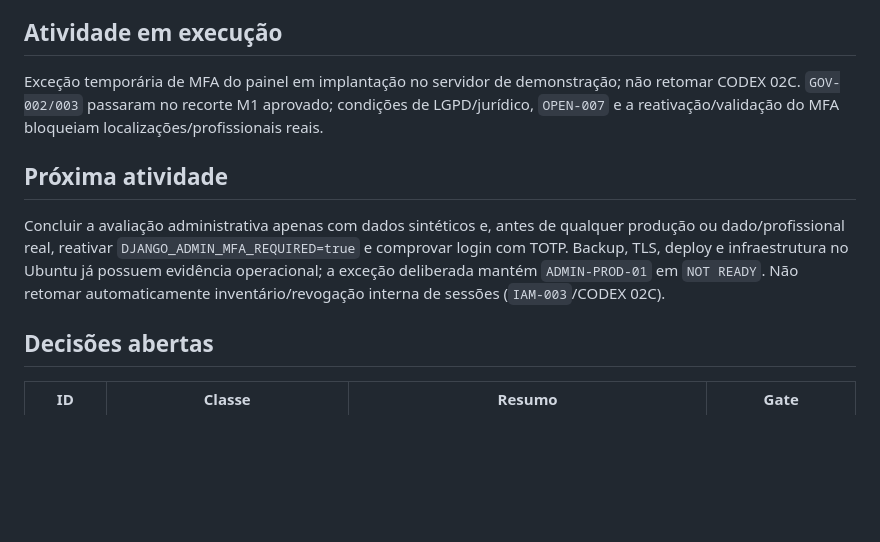
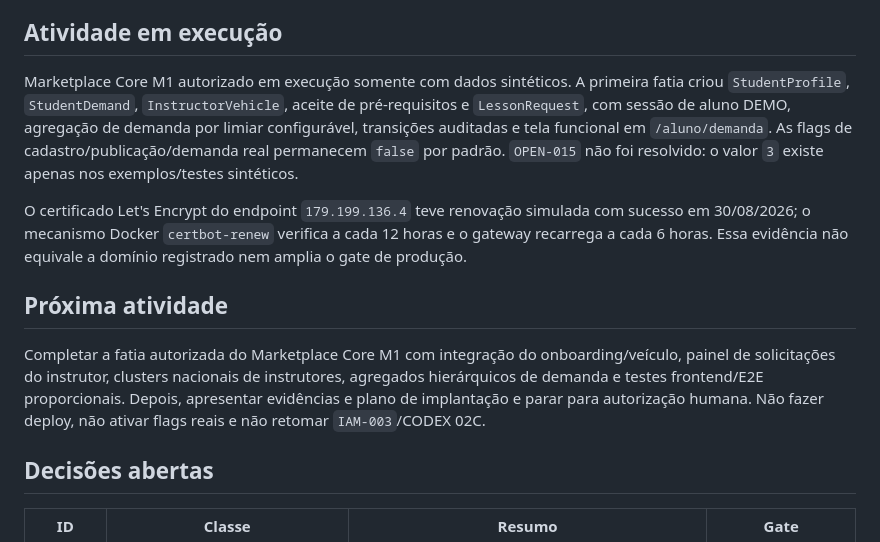
Before and after one commit to gilmargtba/InstrutorPro, a Markdown page: docs/CHECKPOINT.md, the part around the change. Rendered like a GitHub page; blank space fills up the shorter version.

Commit message:
docs(checkpoint): record marketplace M1 foundation

```diff
--- a/docs/CHECKPOINT.md
+++ b/docs/CHECKPOINT.md
@@ -176,17 +176,22 @@ Revisão jurídico-técnica de privacidade em fontes oficiais vigentes em 22/07/
 
 ## Atividade em execução
 
-Exceção temporária de MFA do painel em implantação no servidor de demonstração; não retomar CODEX
-02C. `GOV-002/003` passaram no recorte M1 aprovado; condições de LGPD/jurídico, `OPEN-007` e a
-reativação/validação do MFA bloqueiam localizações/profissionais reais.
+Marketplace Core M1 autorizado em execução somente com dados sintéticos. A primeira fatia criou
+`StudentProfile`, `StudentDemand`, `InstructorVehicle`, aceite de pré-requisitos e `LessonRequest`,
+com sessão de aluno DEMO, agregação de demanda por limiar configurável, transições auditadas e tela
+funcional em `/aluno/demanda`. As flags de cadastro/publicação/demanda real permanecem `false` por
+padrão. `OPEN-015` não foi resolvido: o valor `3` existe apenas nos exemplos/testes sintéticos.
+
+O certificado Let's Encrypt do endpoint `179.199.136.4` teve renovação simulada com sucesso em
+30/08/2026; o mecanismo Docker `certbot-renew` verifica a cada 12 horas e o gateway recarrega a cada
+6 horas. Essa evidência não equivale a domínio registrado nem amplia o gate de produção.
 
 ## Próxima atividade
 
-Concluir a avaliação administrativa apenas com dados sintéticos e, antes de qualquer produção ou
-dado/profissional real, reativar `DJANGO_ADMIN_MFA_REQUIRED=true` e comprovar login com TOTP. Backup,
-TLS, deploy e infraestrutura no Ubuntu já possuem evidência operacional; a exceção deliberada mantém
-`ADMIN-PROD-01` em `NOT READY`. Não retomar automaticamente inventário/revogação interna de sessões
-(`IAM-003`/CODEX 02C).
+Completar a fatia autorizada do Marketplace Core M1 com integração do onboarding/veículo, painel de
+solicitações do instrutor, clusters nacionais de instrutores, agregados hierárquicos de demanda e
+testes frontend/E2E proporcionais. Depois, apresentar evidências e plano de implantação e parar para
+autorização humana. Não fazer deploy, não ativar flags reais e não retomar `IAM-003`/CODEX 02C.
 
 ## Decisões abertas
 
```
